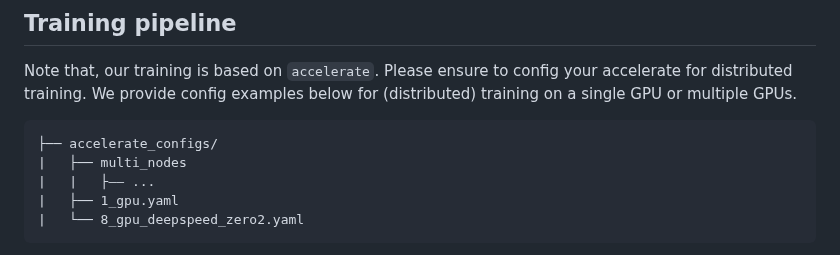
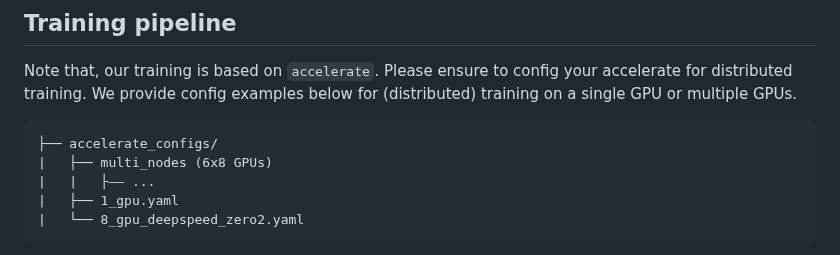
Before and after one commit to showlab/Show-o, a Markdown page: README.md, the part around the change. GitHub-like rendering.

````diff
--- a/README.md
+++ b/README.md
@@ -103,7 +103,7 @@ image_path=./inpainting_validation/alpine_lake.jpg
 Note that, our training is based on `accelerate`. Please ensure to config your accelerate for distributed training. We provide config examples below for (distributed) training on a single GPU or multiple GPUs.
 ```
 ├── accelerate_configs/
-|   ├── multi_nodes
+|   ├── multi_nodes (6x8 GPUs)
 |   |   ├—— ...
 |   ├── 1_gpu.yaml
 |   └── 8_gpu_deepspeed_zero2.yaml
````
